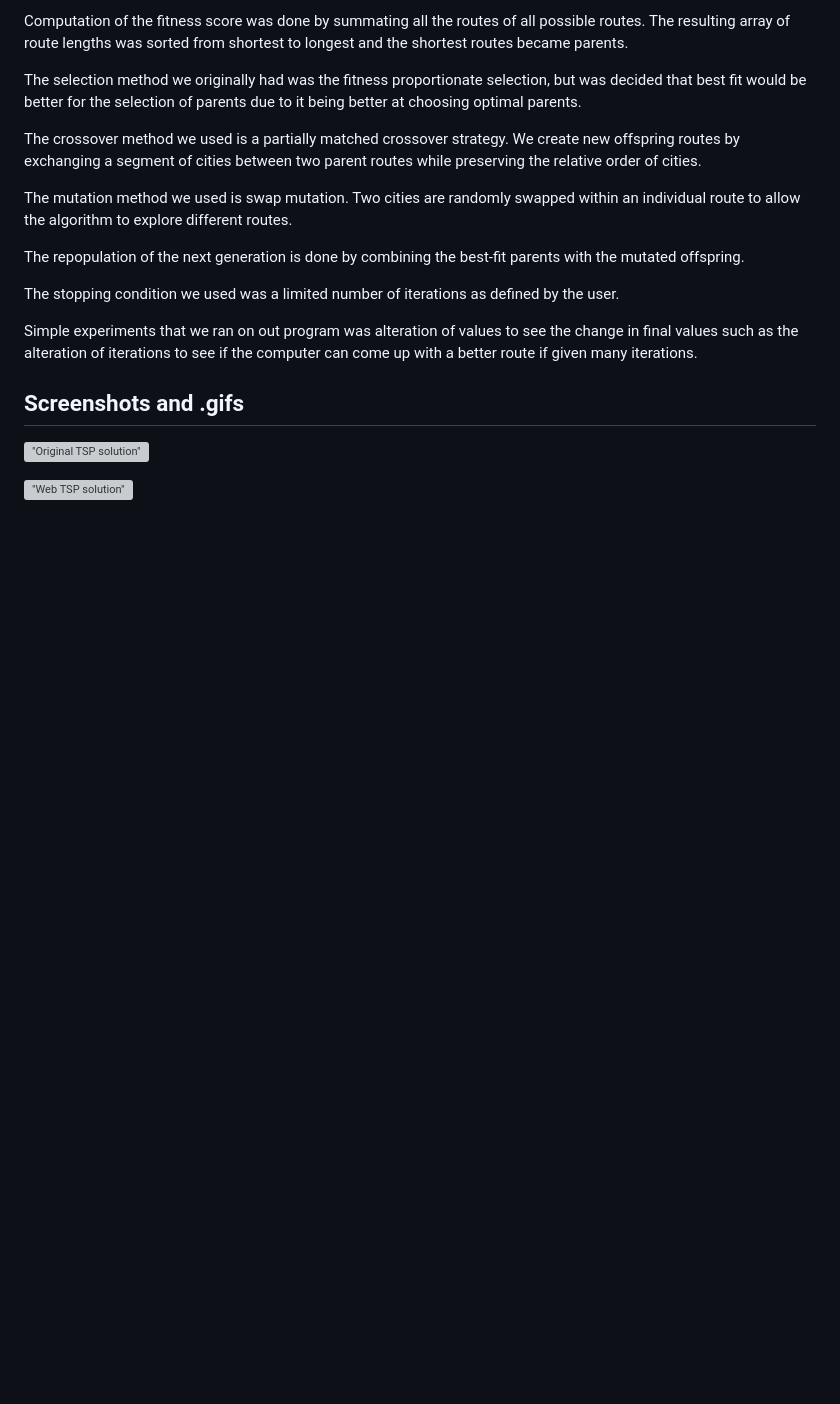
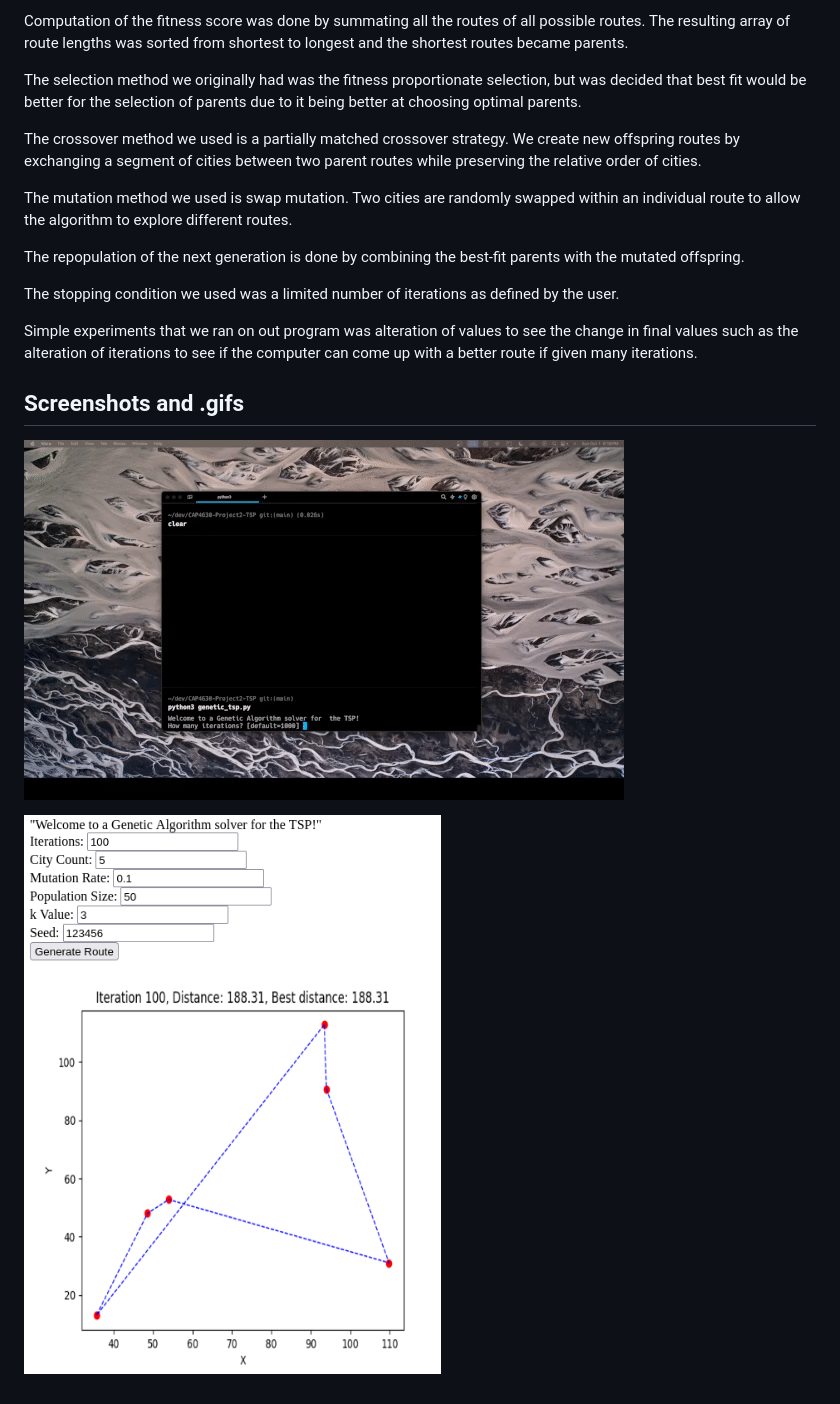
Before and after one commit to KennNguyen/CAP4630-Project2-TSP, a Markdown page: REPORT.md, the part around the change. GitHub-like rendering; blank space fills up the shorter version; grey boxes are pictures that could not be loaded.

Commit message:
Fix images

```diff
--- a/REPORT.md
+++ b/REPORT.md
@@ -33,6 +33,6 @@ The stopping condition we used was a limited number of iterations as defined by
 Simple experiments that we ran on out program was alteration of values to see the change in final values such as the alteration of iterations to see if the computer can come up with a better route if given many iterations.
 
 ## Screenshots and .gifs
-!["Original TSP solution"](https://raw.githubusercontent.com/KennNguyen/CAP4630-Project2-TSP/tree/main/images/tsp.gif)
+!["Original TSP solution"](https://github.com/KennNguyen/CAP4630-Project2-TSP/blob/main/images/tsp.gif?raw=true)
 
-!["Web TSP solution"](https://raw.githubusercontent.com/KennNguyen/CAP4630-Project2-TSP/tree/main/images/wstsp.gif)
+!["Web TSP solution"](https://github.com/KennNguyen/CAP4630-Project2-TSP/blob/main/images/wstsp.png?raw=true)
```
